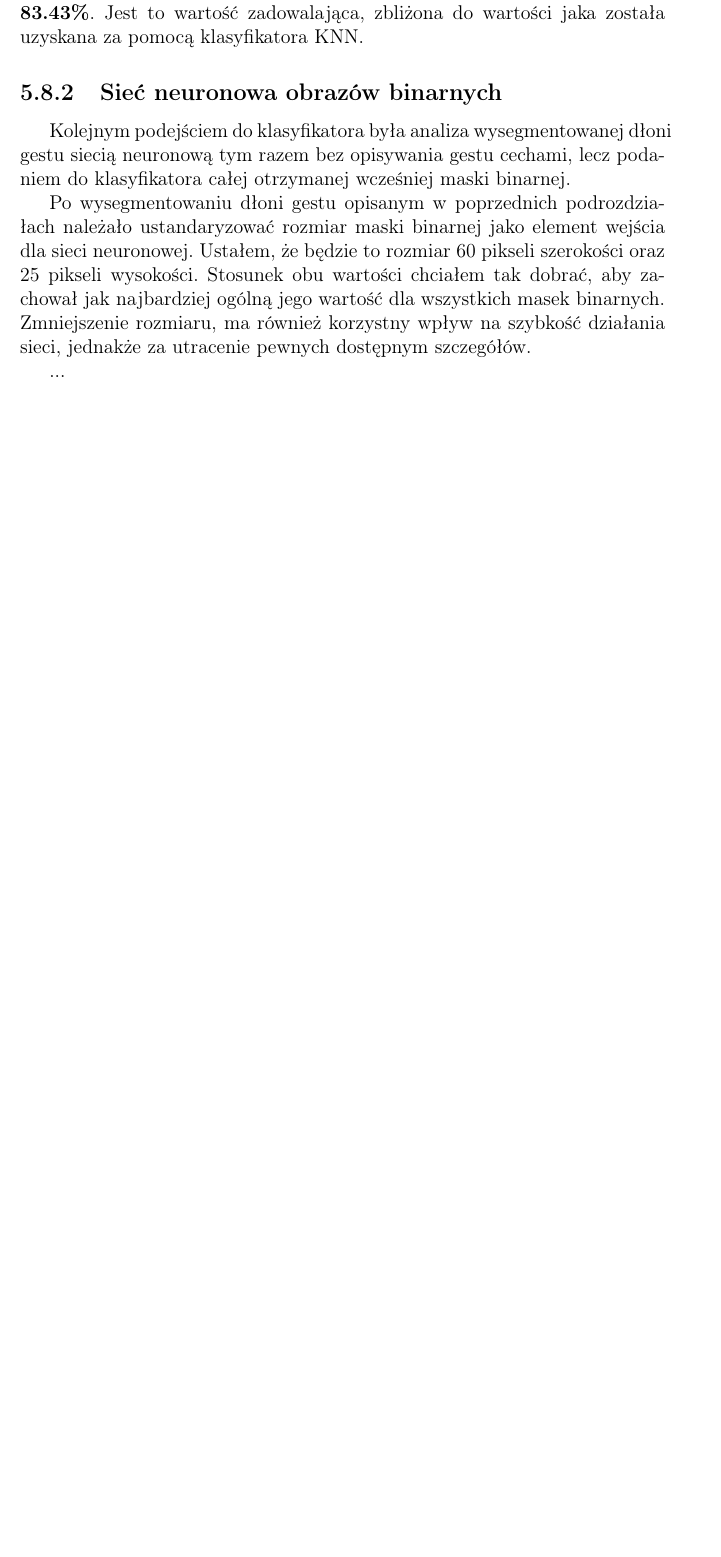
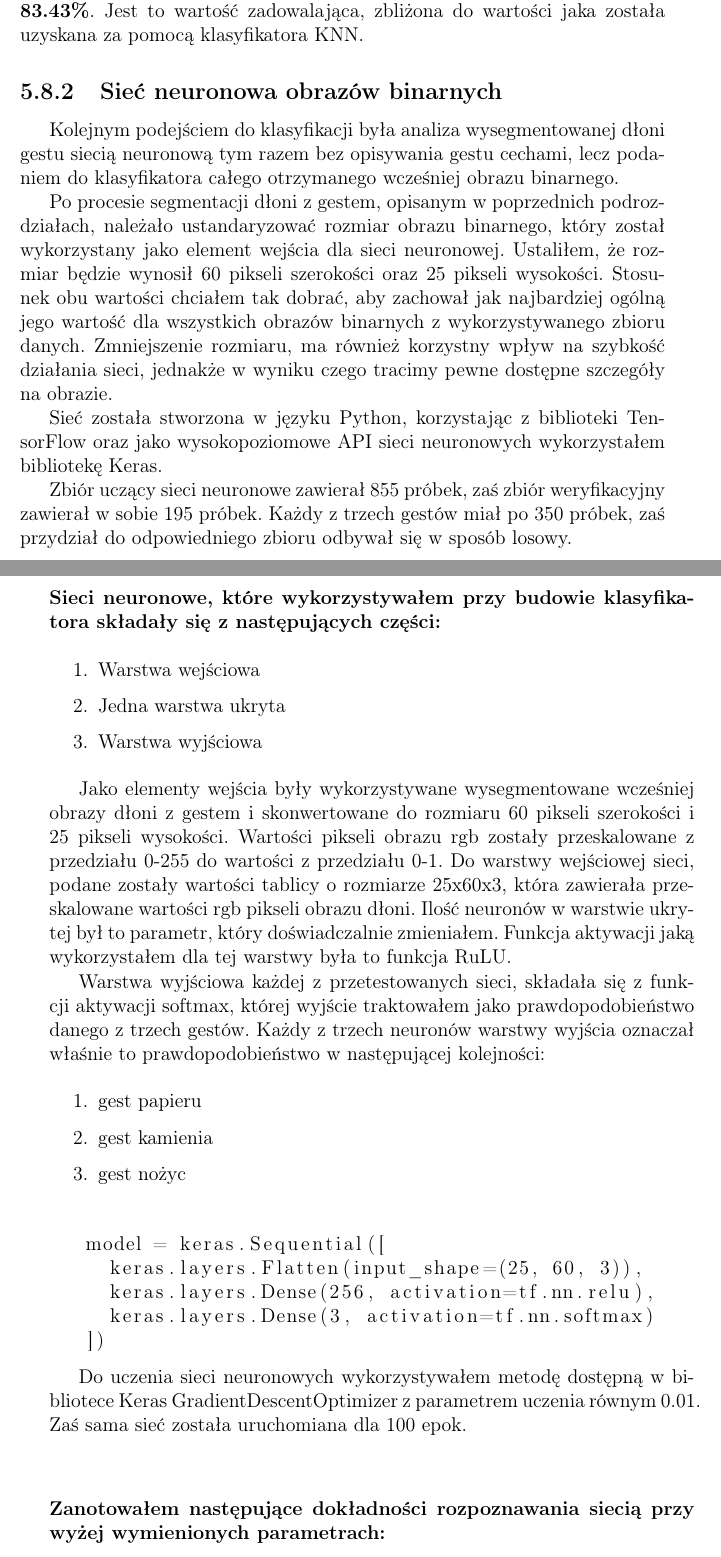
Before and after one commit to Szewy/Thesis, a LaTeX thesis (praca_dyplomowa/praca_dyplomowa.tex): part of page 44 of 46 before the commit and two parts of pages 44 and 45 of 48 after it, the two joined at a grey line, cut so that both start at the same text, the shorter picture padded with empty space. Compiled offline with pdfLaTeX.

Commit message:
Add last subparagraph

```diff
--- a/praca_dyplomowa/praca_dyplomowa.tex
+++ b/praca_dyplomowa/praca_dyplomowa.tex
@@ -19,6 +19,8 @@
 \usepackage{subfigure}
 \usepackage{tabularx}
 \usepackage{enumitem}
+\usepackage{listings}
+
 \setlist[itemize]{noitemsep, topsep=0pt}
 
 \newcommand{\ImgPath}{.}
@@ -917,8 +924,43 @@ Z wykonanych analiz dokładności klasyfikatorów w zależności od parametru k
 \subsection{Sieć neuronowa obrazów binarnych}
 
 
-Kolejnym podejściem do klasyfikatora była analiza wysegmentowanej dłoni gestu siecią neuronową tym razem bez opisywania gestu cechami, lecz podaniem do klasyfikatora całej otrzymanej wcześniej maski binarnej.
+	Kolejnym podejściem do klasyfikacji była analiza wysegmentowanej dłoni gestu siecią neuronową tym razem bez opisywania gestu cechami, lecz podaniem do klasyfikatora całego otrzymanego wcześniej obrazu binarnego.
 
-Po wysegmentowaniu dłoni gestu opisanym w poprzednich podrozdziałach należało ustandaryzować rozmiar maski binarnej jako element wejścia dla sieci neuronowej. Ustałem, że będzie to rozmiar 60 pikseli szerokości oraz 25 pikseli wysokości. Stosunek obu wartości chciałem tak dobrać, aby zachował jak najbardziej ogólną jego wartość dla wszystkich masek binarnych. Zmniejszenie rozmiaru, ma również korzystny wpływ na szybkość działania sieci, jednakże za utracenie pewnych dostępnym szczegółów.
+	Po procesie segmentacji dłoni z gestem, opisanym w poprzednich podrozdziałach, należało ustandaryzować rozmiar obrazu binarnego, który został wykorzystany jako element wejścia dla sieci neuronowej. Ustaliłem, że rozmiar będzie wynosił 60 pikseli szerokości oraz 25 pikseli wysokości. Stosunek obu wartości chciałem tak dobrać, aby zachował jak najbardziej ogólną jego wartość dla wszystkich obrazów binarnych z wykorzystywanego zbioru danych. Zmniejszenie rozmiaru, ma również korzystny wpływ na szybkość działania sieci, jednakże w wyniku czego tracimy pewne dostępne szczegóły na obrazie.
 
-...
+	Sieć została stworzona w języku Python, korzystając z biblioteki TensorFlow oraz jako wysokopoziomowe API sieci neuronowych wykorzystałem bibliotekę Keras.
+
+	Zbiór uczący sieci neuronowe zawierał 855 próbek, zaś zbiór weryfikacyjny zawierał w sobie 195 próbek. Każdy z trzech gestów miał po 350 próbek, zaś przydział do odpowiedniego zbioru odbywał się w sposób losowy.
+
+	\paragraph{Sieci neuronowe, które wykorzystywałem przy budowie klasyfikatora składały się z następujących części:}
+	\begin{enumerate}
+		\item Warstwa wejściowa
+		\item Jedna warstwa ukryta
+		\item Warstwa wyjściowa
+	\end{enumerate}
+
+	Jako elementy wejścia były wykorzystywane wysegmentowane wcześniej obrazy dłoni z gestem i skonwertowane do rozmiaru 60 pikseli szerokości i 25 pikseli wysokości. Wartości pikseli obrazu rgb zostały przeskalowane z przedziału 0-255 do wartości z przedziału 0-1.
+	Do warstwy wejściowej sieci, podane zostały wartości tablicy o rozmiarze 25x60x3, która zawierała przeskalowane wartości rgb pikseli obrazu dłoni.
+	Ilość neuronów w warstwie ukrytej był to parametr, który doświadczalnie zmieniałem. Funkcja aktywacji jaką wykorzystałem dla tej warstwy była to funkcja RuLU.
+
+	Warstwa wyjściowa każdej z przetestowanych sieci, składała się z funkcji aktywacji softmax, której wyjście traktowałem jako prawdopodobieństwo danego z trzech gestów. Każdy z trzech neuronów warstwy wyjścia oznaczał właśnie to prawdopodobieństwo w następującej kolejności:
+	\begin{enumerate}
+		\item gest papieru
+		\item gest kamienia
+		\item gest nożyc
+	\end{enumerate}
+
+	\paragraph{Budowa sieci neuronowej korzystając z biblioteki Keras:}
+	\begin{lstlisting}[language=Python]
+   model = keras.Sequential([
+     keras.layers.Flatten(input_shape=(25, 60, 3)),
+     keras.layers.Dense(256, activation=tf.nn.relu),
+     keras.layers.Dense(3, activation=tf.nn.softmax)
+   ])
+	\end{lstlisting}
+
+	Do uczenia sieci neuronowych wykorzystywałem metodę dostępną w bibliotece Keras GradientDescentOptimizer z parametrem uczenia równym 0.01. Zaś sama sieć została uruchomiana dla 100 epok.
+
+	\paragraph{Zanotowałem następujące dokładności rozpoznawania siecią przy wyżej wymienionych parametrach:}
+
+	\mbox{}\\
@@ -924,0 +972 @@ Po wysegmentowaniu dłoni gestu opisanym w poprzednich podrozdziałach należał
+			\textbf{Liczba neuronów w warstwie ukrytej sieci} & \textbf{Dokładność klasyfikacji} \\
```
Also changed, not shown: praca_dyplomowa/praca_dyplomowa.pdf, praca_dyplomowa/rys/klasyfikatory/siec.png (added), praca_dyplomowa/praca_dyplomowa.tex (42 more changed lines), 4 other files.
